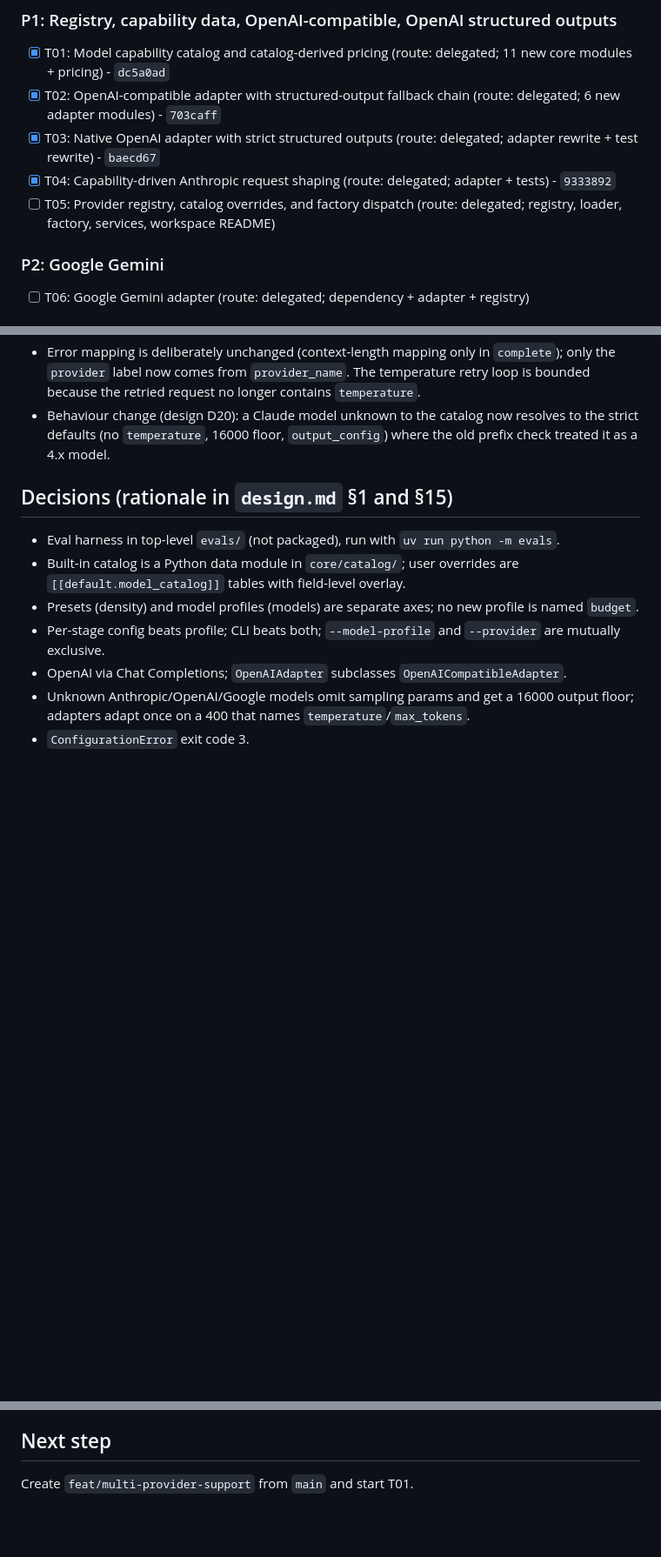
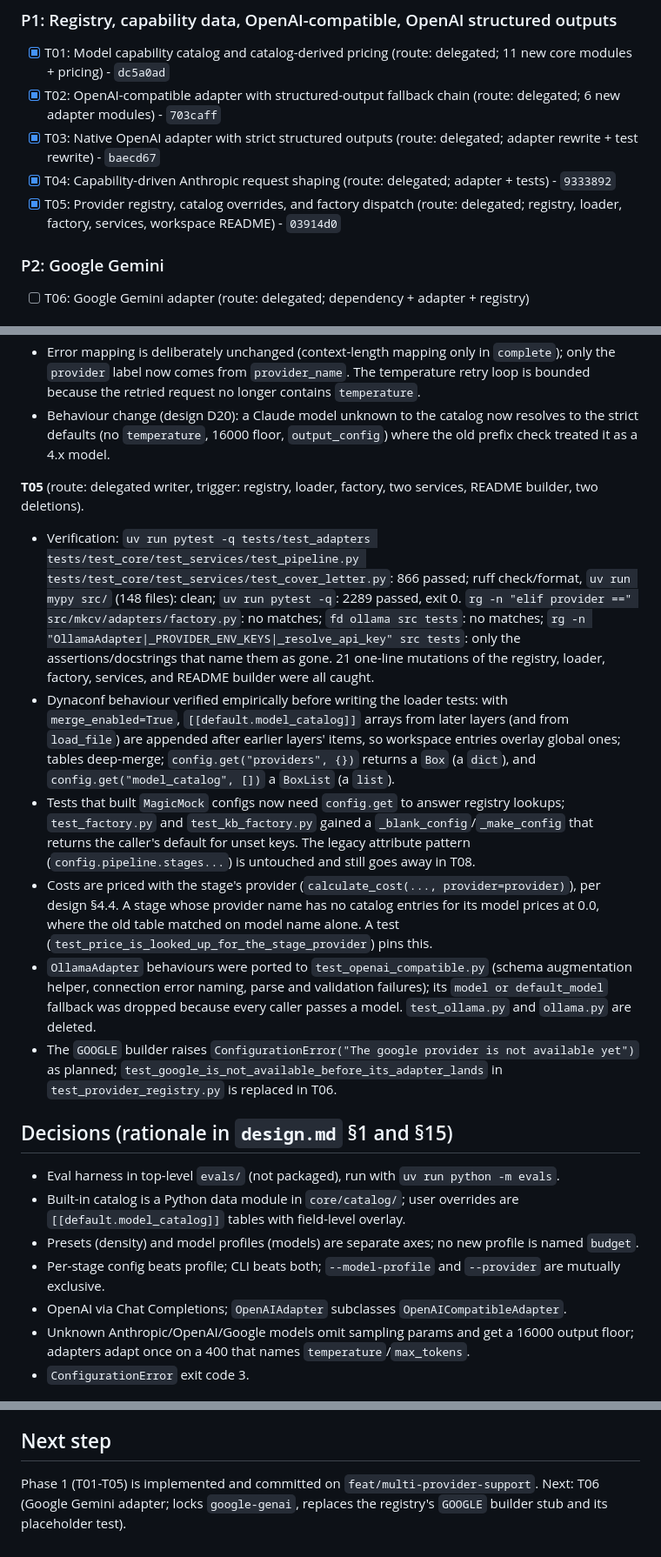
Before and after one commit to bkuberek/mkcv, a Markdown page: odd/tasks/multi-provider-support.md, 3 parts joined by grey strips. Shown at 87% size. Rendered like a GitHub page; blank space fills up the shorter version.

Commit message:
docs(odd): record T05 evidence

```diff
--- a/odd/tasks/multi-provider-support.md
+++ b/odd/tasks/multi-provider-support.md
@@ -38,7 +38,7 @@ Route legend: `delegated` = one bounded writer (2+ non-trivial files, writer tri
 - [x] T02: OpenAI-compatible adapter with structured-output fallback chain (route: delegated; 6 new adapter modules) - `703caff`
 - [x] T03: Native OpenAI adapter with strict structured outputs (route: delegated; adapter rewrite + test rewrite) - `baecd67`
 - [x] T04: Capability-driven Anthropic request shaping (route: delegated; adapter + tests) - `9333892`
-- [ ] T05: Provider registry, catalog overrides, and factory dispatch (route: delegated; registry, loader, factory, services, workspace README)
+- [x] T05: Provider registry, catalog overrides, and factory dispatch (route: delegated; registry, loader, factory, services, workspace README) - `03914d0`
 
 ### P2: Google Gemini
 
@@ -133,6 +134,15 @@ Plus the focused pytest command listed in each task of `tasks.md`.
 - Error mapping is deliberately unchanged (context-length mapping only in `complete`); only the `provider` label now comes from `provider_name`. The temperature retry loop is bounded because the retried request no longer contains `temperature`.
 - Behaviour change (design D20): a Claude model unknown to the catalog now resolves to the strict defaults (no `temperature`, 16000 floor, `output_config`) where the old prefix check treated it as a 4.x model.
 
+**T05** (route: delegated writer, trigger: registry, loader, factory, two services, README builder, two deletions).
+
+- Verification: `uv run pytest -q tests/test_adapters tests/test_core/test_services/test_pipeline.py tests/test_core/test_services/test_cover_letter.py`: 866 passed; ruff check/format, `uv run mypy src/` (148 files): clean; `uv run pytest -q`: 2289 passed, exit 0. `rg -n "elif provider ==" src/mkcv/adapters/factory.py`: no matches; `fd ollama src tests`: no matches; `rg -n "OllamaAdapter|_PROVIDER_ENV_KEYS|_resolve_api_key" src tests`: only the assertions/docstrings that name them as gone. 21 one-line mutations of the registry, loader, factory, services, and README builder were all caught.
+- Dynaconf behaviour verified empirically before writing the loader tests: with `merge_enabled=True`, `[[default.model_catalog]]` arrays from later layers (and from `load_file`) are appended after earlier layers' items, so workspace entries overlay global ones; tables deep-merge; `config.get("providers", {})` returns a `Box` (a `dict`), and `config.get("model_catalog", [])` a `BoxList` (a `list`).
+- Tests that built `MagicMock` configs now need `config.get` to answer registry lookups; `test_factory.py` and `test_kb_factory.py` gained a `_blank_config`/`_make_config` that returns the caller's default for unset keys. The legacy attribute pattern (`config.pipeline.stages...`) is untouched and still goes away in T08.
+- Costs are priced with the stage's provider (`calculate_cost(..., provider=provider)`), per design §4.4. A stage whose provider name has no catalog entries for its model prices at 0.0, where the old table matched on model name alone. A test (`test_price_is_looked_up_for_the_stage_provider`) pins this.
+- `OllamaAdapter` behaviours were ported to `test_openai_compatible.py` (schema augmentation helper, connection error naming, parse and validation failures); its `model or default_model` fallback was dropped because every caller passes a model. `test_ollama.py` and `ollama.py` are deleted.
+- The `GOOGLE` builder raises `ConfigurationError("The google provider is not available yet")` as planned; `test_google_is_not_available_before_its_adapter_lands` in `test_provider_registry.py` is replaced in T06.
+
 ## Decisions (rationale in `design.md` §1 and §15)
 
 - Eval harness in top-level `evals/` (not packaged), run with `uv run python -m evals`.
@@ -157,4 +167,4 @@ Plus the focused pytest command listed in each task of `tasks.md`.
 
 ## Next step
 
-Create `feat/multi-provider-support` from `main` and start T01.
+Phase 1 (T01-T05) is implemented and committed on `feat/multi-provider-support`. Next: T06 (Google Gemini adapter; locks `google-genai`, replaces the registry's `GOOGLE` builder stub and its placeholder test).
```
Also changed, not shown: other parts of odd/tasks/multi-provider-support.md (+1 -0 lines).
